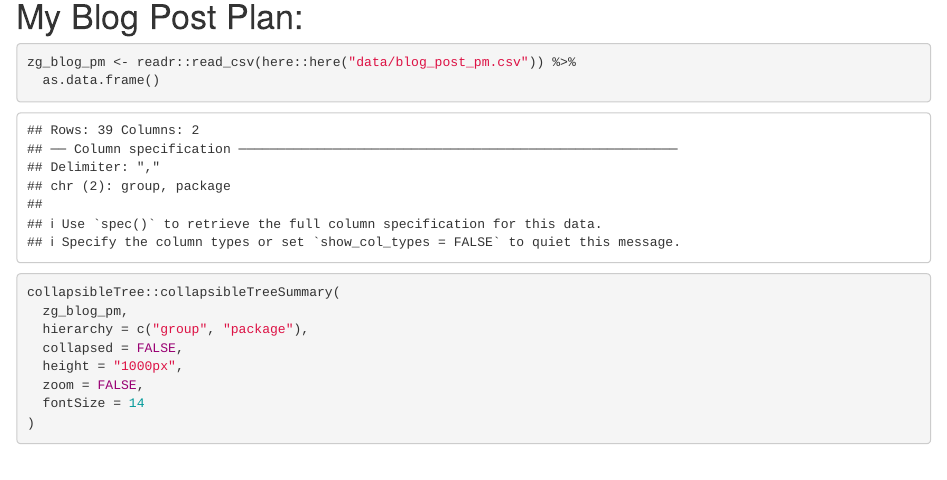
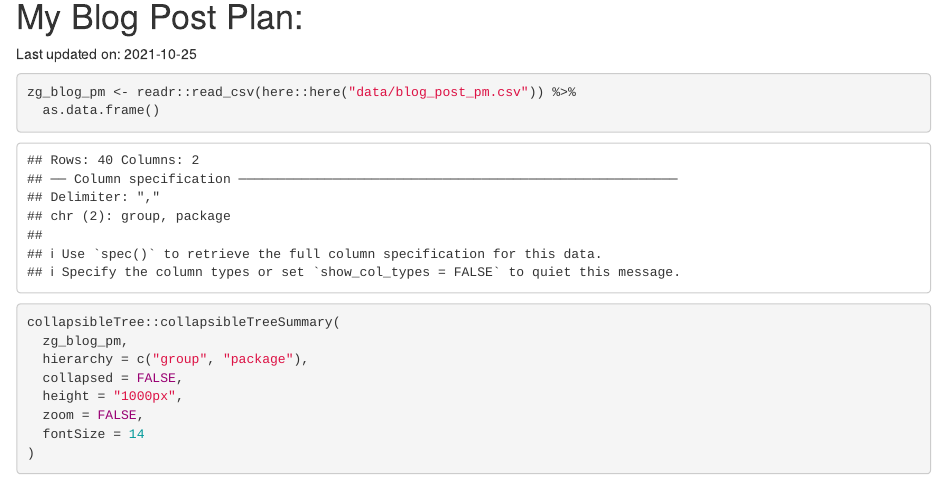
Before and after one commit to zac-garland/zg.blog, an R Markdown document (_posts/2021-10-23-coding-in-r-intro/coding-in-r-intro.Rmd): the page in a window 1100 px wide, from 1780 px down. Rendered offline with R 4.5, knitr and Pandoc, with nearby package versions; drawn as R Markdown's standard HTML page in place of the format the file asks for; some code elsewhere in the file could not run offline.

Commit message:
updated content

````diff
--- a/_posts/2021-10-23-coding-in-r-intro/coding-in-r-intro.Rmd
+++ b/_posts/2021-10-23-coding-in-r-intro/coding-in-r-intro.Rmd
@@ -118,7 +118,7 @@ devtools::has_devel()
 # My Blog Post Plan:
 
 
-
+`r glue::glue("Last updated on: {Sys.Date()}")`
 
 ```{r, code_folding}
 zg_blog_pm <- readr::read_csv(here::here("data/blog_post_pm.csv")) %>%
--- a/data/blog_post_pm.csv
+++ b/data/blog_post_pm.csv
@@ -12,8 +12,8 @@ Tidy Data,tidyr
 Tidy Data,dplyr
 Tidy Data,lubridate
 Tidy Data,
-"Programming (iteration, functional vs OOP)",purrr
-"Programming (iteration, functional vs OOP)",furrr
+Programming,purrr
+Programming,furrr
 Financial Data,tidyquant
 Financial Data,quantmod
 Financial Data,
@@ -38,3 +38,4 @@ Geospatial,leaflet
 Geospatial,highcharts.Maps
 Geospatial,plotly
 Geospatial,
+Programming,tidyeval
````
Also changed, not shown: data-raw/blog_post_pm.R (+7 -3 lines), _posts/2021-10-23-coding-in-r-intro/coding-in-r-intro.html, posts/2021-10-23-coding-in-r-intro/index.html, posts/posts.json, search.json.
